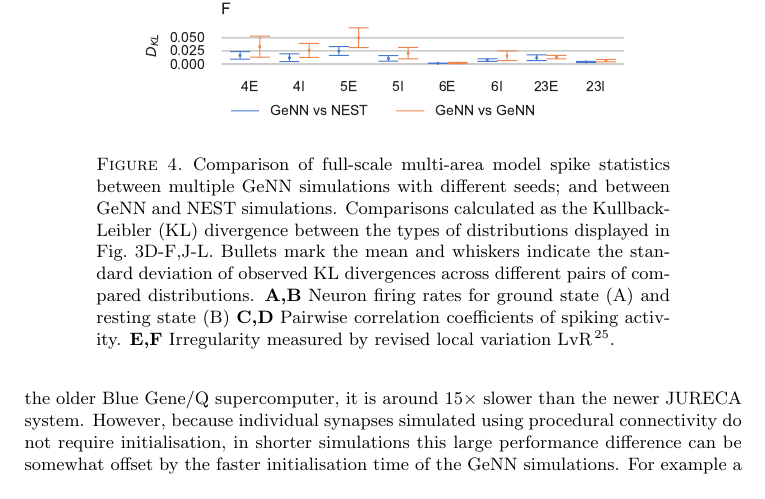
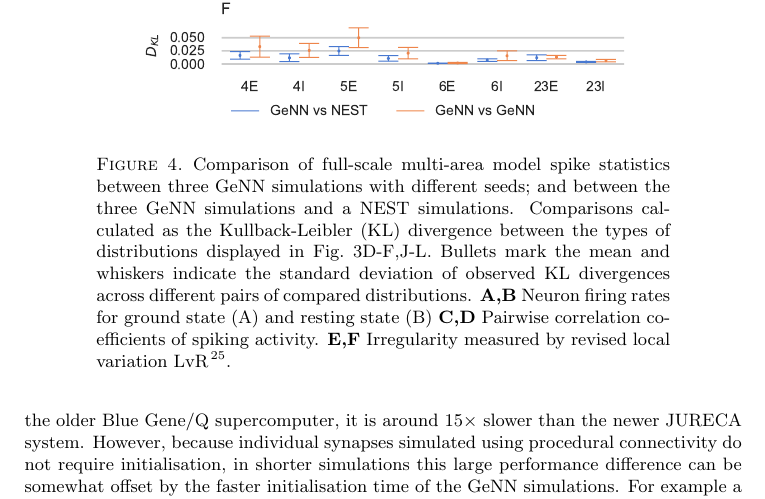
Before and after one commit to BrainsOnBoard/procedural_paper, a LaTeX paper (procedural.tex): part of page 8 of 15, cut so that both start at the same text. Compiled offline with pdfLaTeX.

Commit message:
updated figure 4 caption

```diff
--- a/procedural.tex
+++ b/procedural.tex
@@ -227,7 +227,7 @@ unsigned int startThread[3] = {0, 128, 256};
 \begin{figure}
     \centering
     \includegraphics{figures/microcircuit_accuracy_kl}
-    \caption{Comparison of full-scale multi-area model spike statistics between multiple GeNN simulations with different seeds; and between GeNN and NEST simulations. Comparisons calculated as the Kullback-Leibler (KL) divergence between the types of distributions displayed in Fig.~\ref{fig:multi_area}D-F,J-L. Bullets mark the mean and whiskers indicate the standard deviation of observed KL divergences across different pairs of compared distributions.
+    \caption{Comparison of full-scale multi-area model spike statistics between three GeNN simulations with different seeds; and between the three GeNN simulations and a NEST simulations. Comparisons calculated as the Kullback-Leibler (KL) divergence between the types of distributions displayed in Fig.~\ref{fig:multi_area}D-F,J-L. Bullets mark the mean and whiskers indicate the standard deviation of observed KL divergences across different pairs of compared distributions.
     \textbf{A,B} Neuron firing rates for ground state~(A) and resting state~(B)
     \textbf{C,D} Pairwise correlation coefficients of spiking activity.
     \textbf{E,F} Irregularity measured by revised local variation LvR~\citep{Shinomoto2009}.}
```
